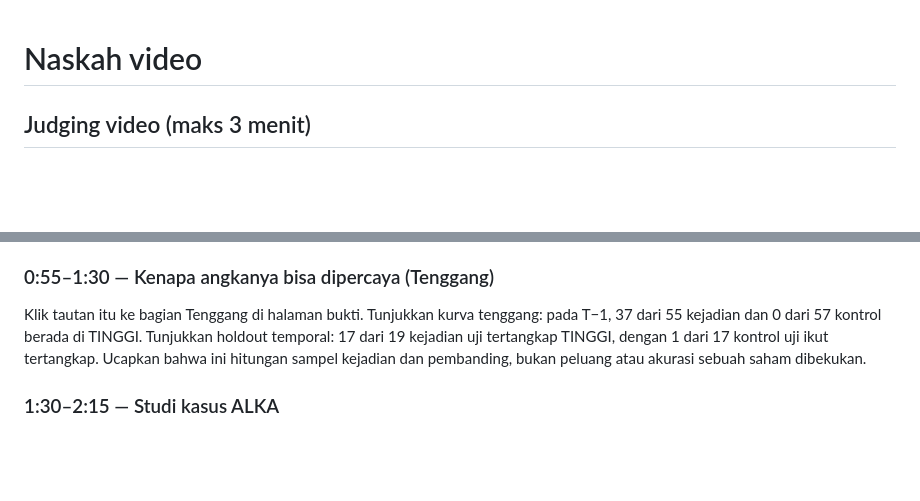
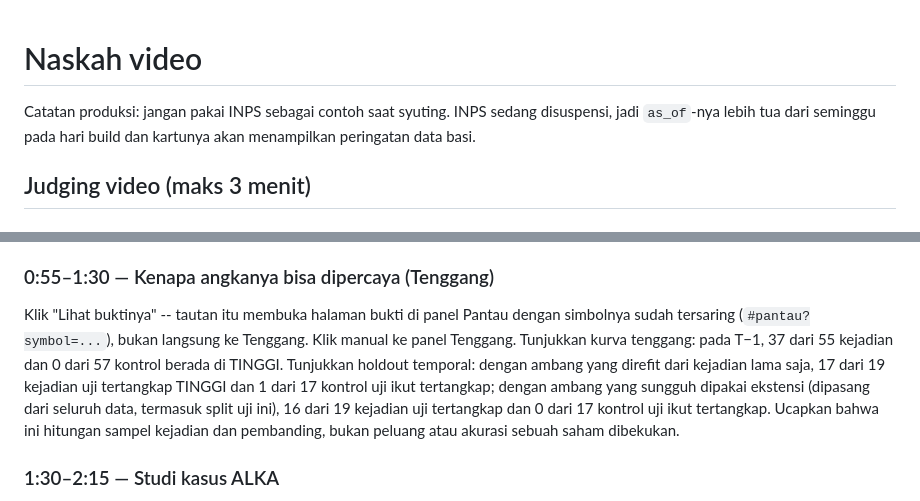
Before and after one commit to marshal-rizky/FREEZE-BYTE, a Markdown page: docs/video-script.md, 2 parts joined by grey strips. GitHub-like rendering; blank space fills up the shorter version.

Commit message:
docs(video-script): avoid INPS in the demo and fix the evidence-link claim
INPS is currently suspended, so its as_of is older than a week on build day
and its card would show the stale-data warning on camera -- add a
production note not to use it as the demo symbol.

Also: the script said clicking "Lihat buktinya" goes straight to the
Tenggang section, but the link actually opens #pantau?symbol=... (the
Pantau panel filtered to that symbol). Fixed to script a manual click to
the Tenggang panel, and updated the holdout narration to state both the
refit threshold's counts (17/19, 1/17) and the shipped threshold's counts
(16/19, 0/17) from the regenerated report -- never percentages.

Co-Authored-By: Claude Opus 5.5 <noreply@anthropic.com>

```diff
--- a/docs/video-script.md
+++ b/docs/video-script.md
@@ -1,4 +1,8 @@
 # Naskah video
+
+Catatan produksi: jangan pakai INPS sebagai contoh saat syuting. INPS sedang
+disuspensi, jadi `as_of`-nya lebih tua dari seminggu pada hari build dan
+kartunya akan menampilkan peringatan data basi.
 
 ## Judging video (maks 3 menit)
 
@@ -16,10 +20,15 @@ suspensi"), kondisi struktural yang aktif (float tipis, insider menjual,
 puncak 52 minggu), dan tautan "Lihat buktinya" yang membuka halaman bukti.
 
 ### 0:55–1:30 — Kenapa angkanya bisa dipercaya (Tenggang)
-Klik tautan itu ke bagian Tenggang di halaman bukti. Tunjukkan kurva
+Klik "Lihat buktinya" -- tautan itu membuka halaman bukti di panel Pantau
+dengan simbolnya sudah tersaring (`#pantau?symbol=...`), bukan langsung ke
+Tenggang. Klik manual ke panel Tenggang. Tunjukkan kurva
 tenggang: pada T−1, 37 dari 55 kejadian dan 0 dari 57 kontrol berada di
-TINGGI. Tunjukkan holdout temporal: 17 dari 19 kejadian uji tertangkap
-TINGGI, dengan 1 dari 17 kontrol uji ikut tertangkap. Ucapkan bahwa ini
+TINGGI. Tunjukkan holdout temporal: dengan ambang yang direfit dari kejadian
+lama saja, 17 dari 19 kejadian uji tertangkap TINGGI dan 1 dari 17 kontrol
+uji ikut tertangkap; dengan ambang yang sungguh dipakai ekstensi (dipasang
+dari seluruh data, termasuk split uji ini), 16 dari 19 kejadian uji
+tertangkap dan 0 dari 17 kontrol uji ikut tertangkap. Ucapkan bahwa ini
 hitungan sampel kejadian dan pembanding, bukan peluang atau akurasi sebuah
 saham dibekukan.
 
```
